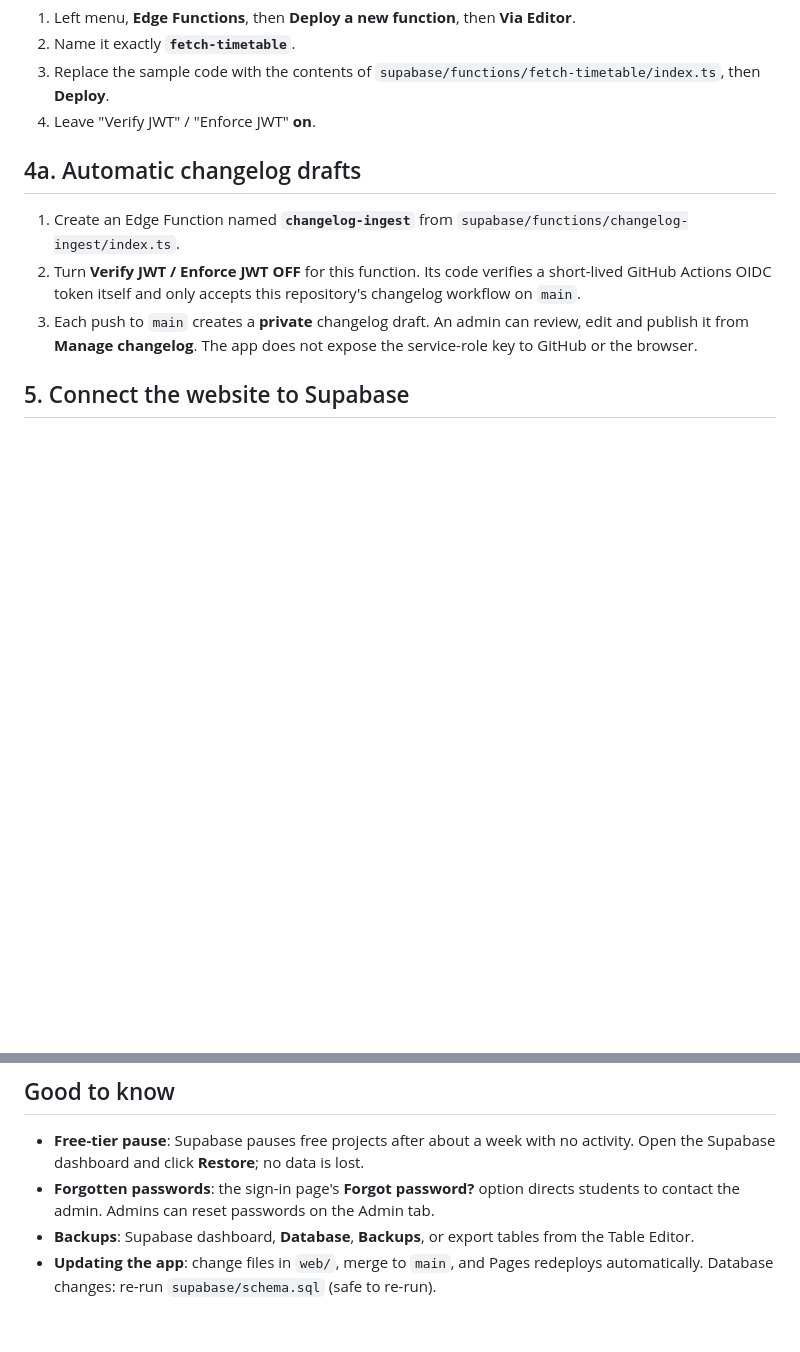
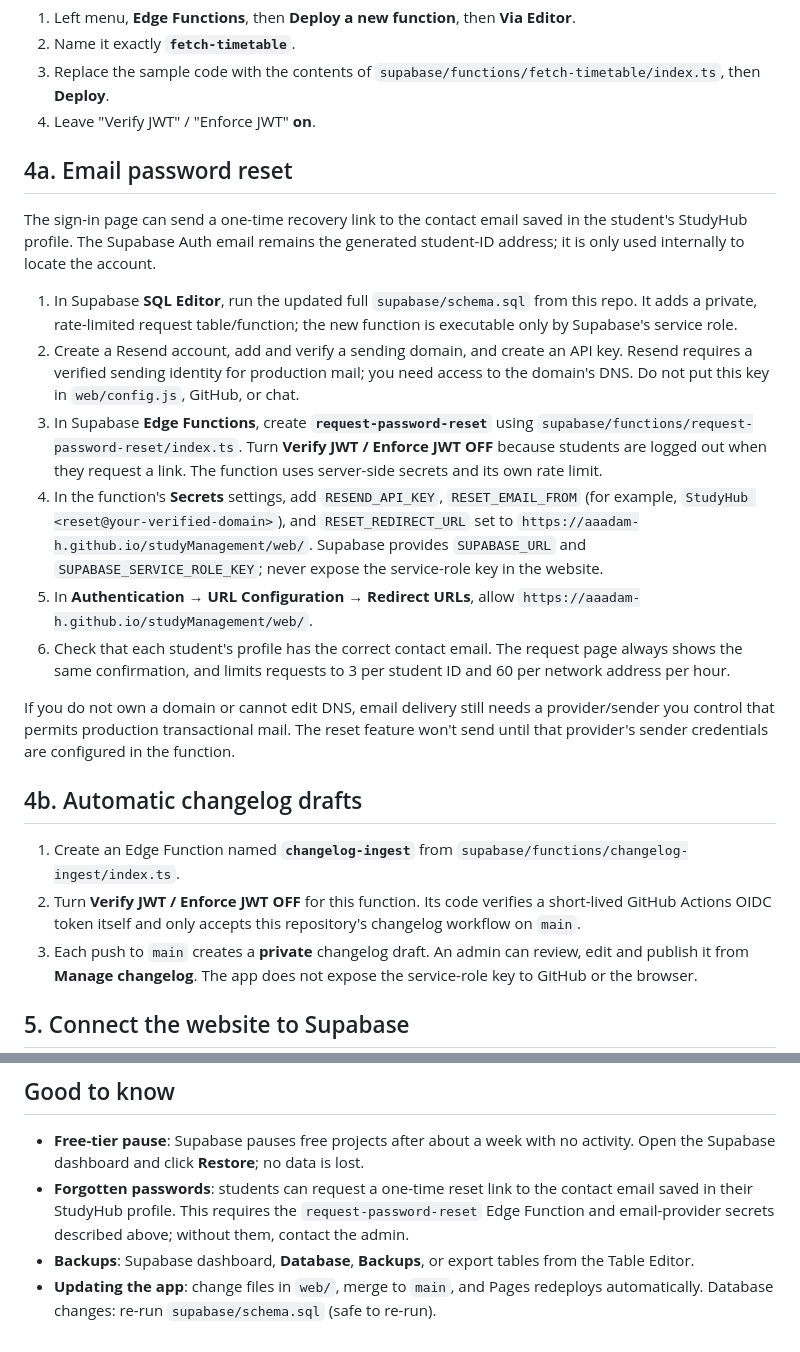
Before and after one commit to aaadam-H/studyManagement, a Markdown page: SETUP.md, 2 parts joined by grey strips. Drawn GitHub-style; blank space fills up the shorter version.

Commit message:
Document password recovery setup

```diff
--- a/SETUP.md
+++ b/SETUP.md
@@ -23,7 +23,19 @@ Left menu, **Authentication**, then **Sign In / Providers** (or **Providers**),
 3. Replace the sample code with the contents of `supabase/functions/fetch-timetable/index.ts`, then **Deploy**.
 4. Leave "Verify JWT" / "Enforce JWT" **on**.
 
-## 4a. Automatic changelog drafts
+## 4a. Email password reset
+The sign-in page can send a one-time recovery link to the contact email saved in the student's StudyHub profile. The Supabase Auth email remains the generated student-ID address; it is only used internally to locate the account.
+
+1. In Supabase **SQL Editor**, run the updated full `supabase/schema.sql` from this repo. It adds a private, rate-limited request table/function; the new function is executable only by Supabase's service role.
+2. Create a Resend account, add and verify a sending domain, and create an API key. Resend requires a verified sending identity for production mail; you need access to the domain's DNS. Do not put this key in `web/config.js`, GitHub, or chat.
+3. In Supabase **Edge Functions**, create **`request-password-reset`** using `supabase/functions/request-password-reset/index.ts`. Turn **Verify JWT / Enforce JWT OFF** because students are logged out when they request a link. The function uses server-side secrets and its own rate limit.
+4. In the function's **Secrets** settings, add `RESEND_API_KEY`, `RESET_EMAIL_FROM` (for example, `StudyHub <reset@your-verified-domain>`), and `RESET_REDIRECT_URL` set to `https://aaadam-h.github.io/studyManagement/web/`. Supabase provides `SUPABASE_URL` and `SUPABASE_SERVICE_ROLE_KEY`; never expose the service-role key in the website.
+5. In **Authentication → URL Configuration → Redirect URLs**, allow `https://aaadam-h.github.io/studyManagement/web/`.
+6. Check that each student's profile has the correct contact email. The request page always shows the same confirmation, and limits requests to 3 per student ID and 60 per network address per hour.
+
+If you do not own a domain or cannot edit DNS, email delivery still needs a provider/sender you control that permits production transactional mail. The reset feature won't send until that provider's sender credentials are configured in the function.
+
+## 4b. Automatic changelog drafts
 1. Create an Edge Function named **`changelog-ingest`** from `supabase/functions/changelog-ingest/index.ts`.
 2. Turn **Verify JWT / Enforce JWT OFF** for this function. Its code verifies a short-lived GitHub Actions OIDC token itself and only accepts this repository's changelog workflow on `main`.
 3. Each push to `main` creates a **private** changelog draft. An admin can review, edit and publish it from **Manage changelog**. The app does not expose the service-role key to GitHub or the browser.
@@ -73,6 +85,6 @@ one-time copy), **Connect Google Calendar** or **Subscribe in Apple Calendar** (
 
 ## Good to know
 - **Free-tier pause**: Supabase pauses free projects after about a week with no activity. Open the Supabase dashboard and click **Restore**; no data is lost.
-- **Forgotten passwords**: the sign-in page's **Forgot password?** option directs students to contact the admin. Admins can reset passwords on the Admin tab.
+- **Forgotten passwords**: students can request a one-time reset link to the contact email saved in their StudyHub profile. This requires the `request-password-reset` Edge Function and email-provider secrets described above; without them, contact the admin.
 - **Backups**: Supabase dashboard, **Database**, **Backups**, or export tables from the Table Editor.
 - **Updating the app**: change files in `web/`, merge to `main`, and Pages redeploys automatically. Database changes: re-run `supabase/schema.sql` (safe to re-run).
```
